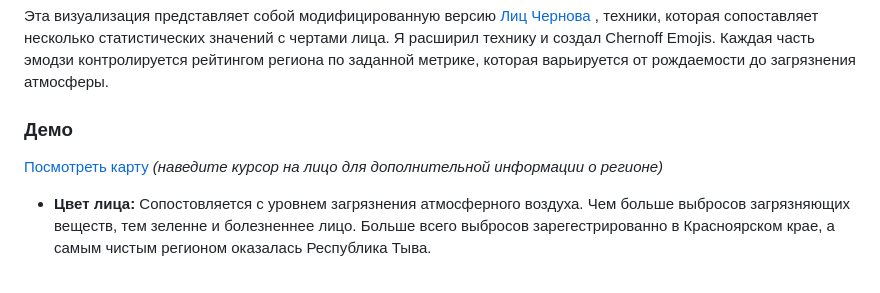
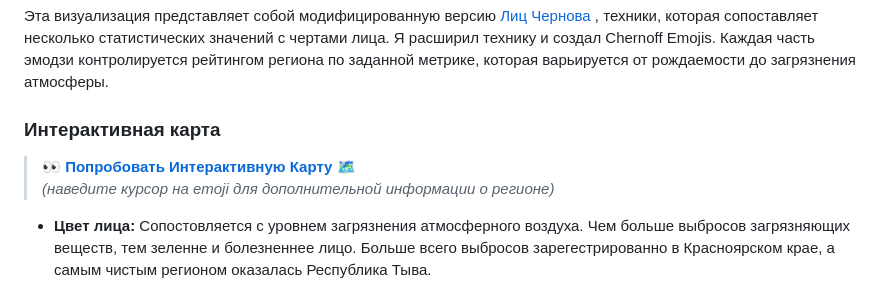
Before and after one commit to Fezli/Emoji-Regions-of-Russia, a Markdown page: README.md, the part around one of its changes. GitHub-like rendering.

```diff
--- a/README.md
+++ b/README.md
@@ -3,8 +3,10 @@
 
 Эта визуализация представляет собой модифицированную версию [Лиц Чернова](https://ru.wikipedia.org/wiki/%D0%9B%D0%B8%D1%86%D0%B0_%D0%A7%D0%B5%D1%80%D0%BD%D0%BE%D0%B2%D0%B0) , техники, которая сопоставляет несколько статистических значений с чертами лица. Я расширил технику и создал Chernoff Emojis. Каждая часть эмодзи контролируется рейтингом региона по заданной метрике, которая варьируется от рождаемости до загрязнения атмосферы.
 
-### Демо
-[Посмотреть карту](https://fezli.github.io/Emoji-Regions-of-Russia/) *(наведите курсор на лицо для дополнительной информации о регионе)*
+### Интерактивная карта
+> **👀 [Попробовать Интерактивную Карту](https://fezli.github.io/Emoji-Regions-of-Russia/) 🗺️**
+> *(наведите курсор на emoji для дополнительной информации о регионе)*
+
 - **Цвет лица:** Сопостовляется с уровнем загрязнения атмосферного воздуха. Чем больше выбросов загрязняющих веществ, тем зеленне и болезненнее лицо. Больше всего выбросов зарегестрированно в Красноярском крае, а самым чистым регионом оказалась Республика Тыва.
 
 - **Брови:** Чем сильнее нахмурены брови, тем ниже регион по уровеню безработицы. Республика Ингушетия замыкает список с уровнем безработицы 31,1%, а Ямало-Ненецкий автономный округ наверху с показателем 2,4%.
```
Also changed, not shown: other parts of README.md (+1 -1 lines).
